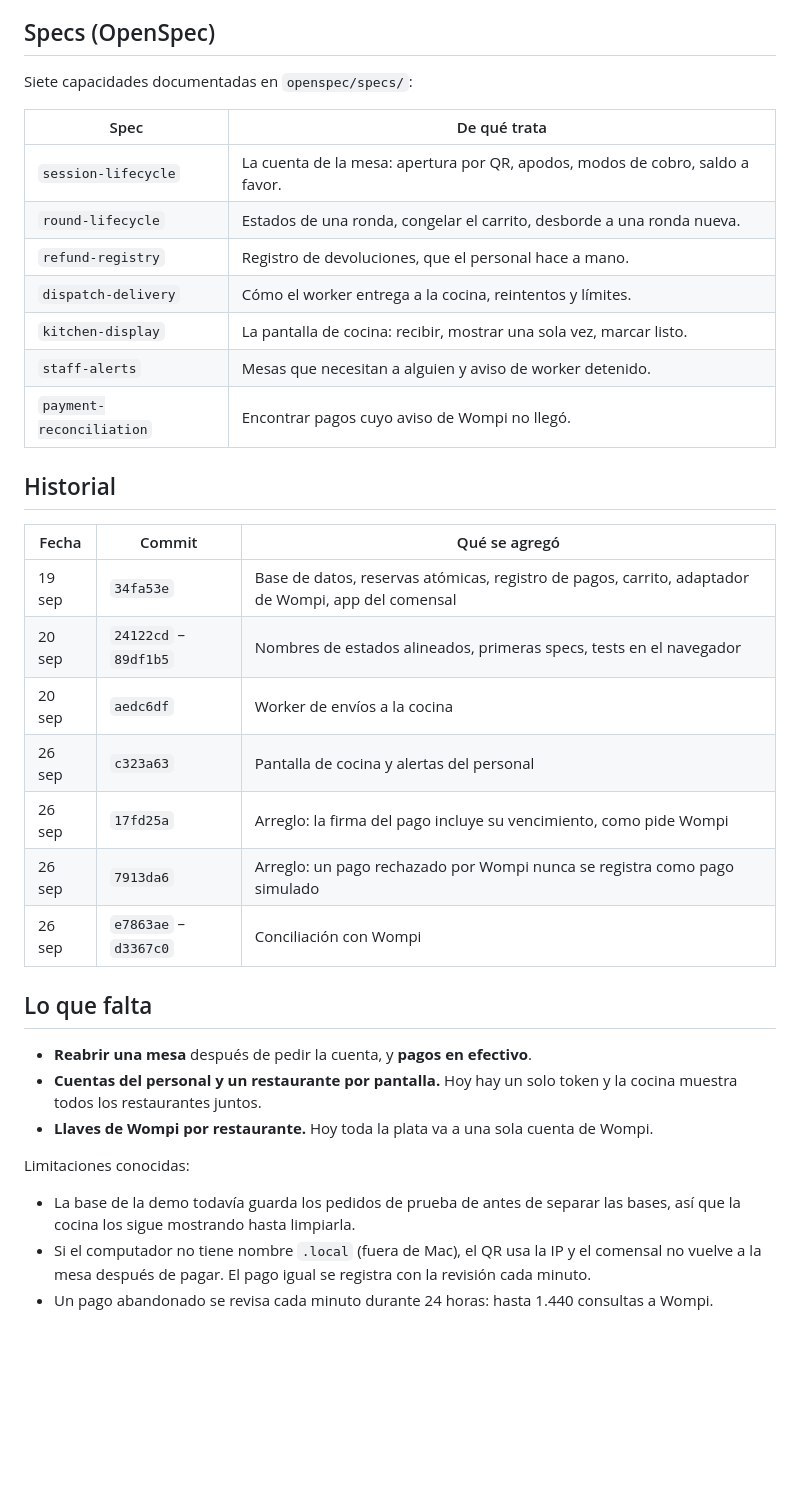
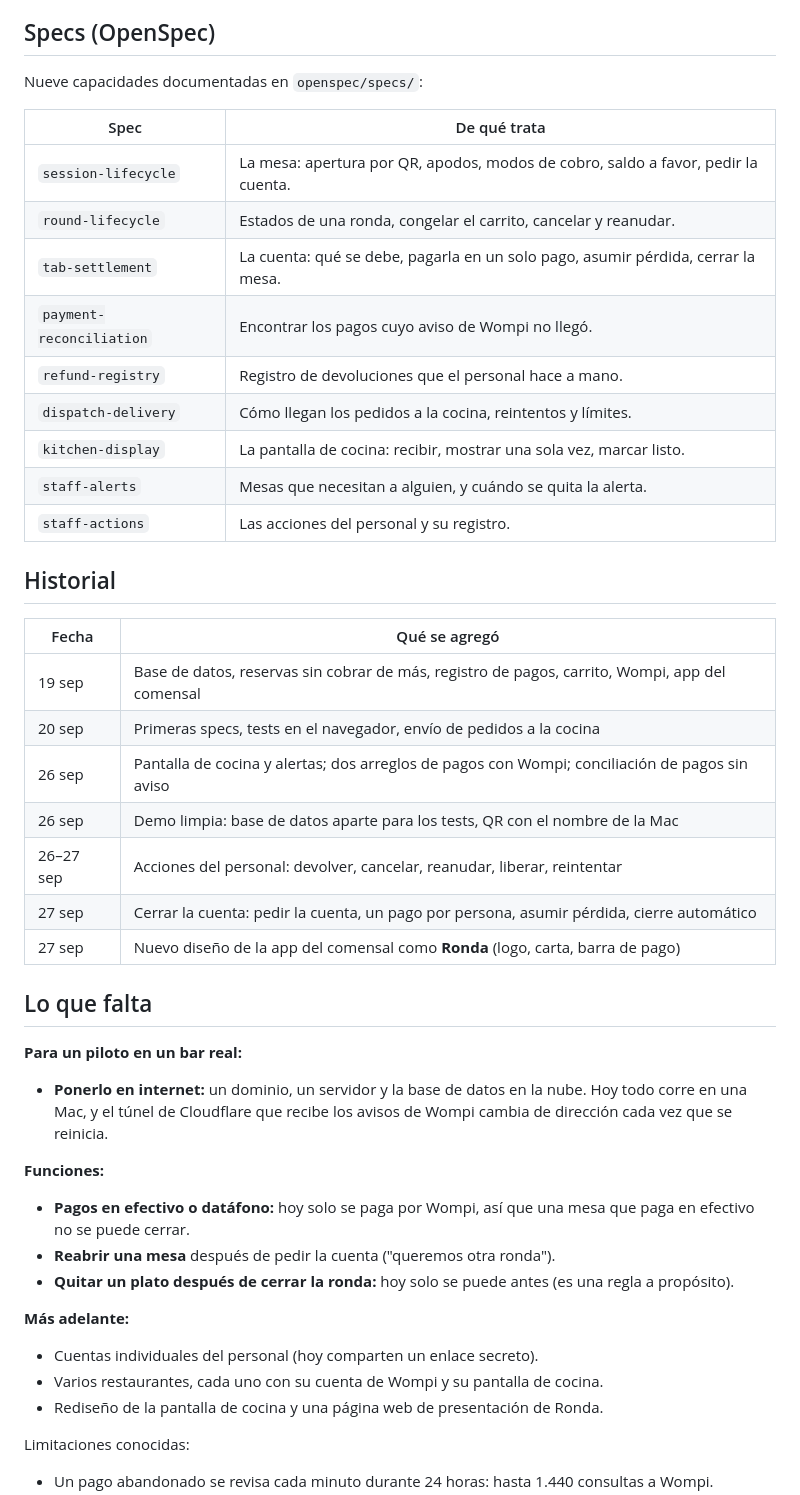
Before and after one commit to Santiago23z/smart-group-tab, a Markdown page: docs/estado-actual.md, the part around one of its changes. GitHub-like rendering; blank space fills up the shorter version.

Commit message:
Rewrite the status document for the current state
Co-Authored-By: Claude Opus 5.5 (1M context) <noreply@anthropic.com>

```diff
--- a/docs/estado-actual.md
+++ b/docs/estado-actual.md
@@ -100,41 +146,53 @@ Variables de `.env` (ver `.env.example`): `WOMPI_PUBLIC_KEY`, `WOMPI_INTEGRITY_S
 
 ## Specs (OpenSpec)
 
-Siete capacidades documentadas en `openspec/specs/`:
+Nueve capacidades documentadas en `openspec/specs/`:
 
 | Spec | De qué trata |
 |---|---|
-| `session-lifecycle` | La cuenta de la mesa: apertura por QR, apodos, modos de cobro, saldo a favor. |
-| `round-lifecycle` | Estados de una ronda, congelar el carrito, desborde a una ronda nueva. |
-| `refund-registry` | Registro de devoluciones, que el personal hace a mano. |
-| `dispatch-delivery` | Cómo el worker entrega a la cocina, reintentos y límites. |
+| `session-lifecycle` | La mesa: apertura por QR, apodos, modos de cobro, saldo a favor, pedir la cuenta. |
+| `round-lifecycle` | Estados de una ronda, congelar el carrito, cancelar y reanudar. |
+| `tab-settlement` | La cuenta: qué se debe, pagarla en un solo pago, asumir pérdida, cerrar la mesa. |
+| `payment-reconciliation` | Encontrar los pagos cuyo aviso de Wompi no llegó. |
+| `refund-registry` | Registro de devoluciones que el personal hace a mano. |
+| `dispatch-delivery` | Cómo llegan los pedidos a la cocina, reintentos y límites. |
 | `kitchen-display` | La pantalla de cocina: recibir, mostrar una sola vez, marcar listo. |
-| `staff-alerts` | Mesas que necesitan a alguien y aviso de worker detenido. |
-| `payment-reconciliation` | Encontrar pagos cuyo aviso de Wompi no llegó. |
+| `staff-alerts` | Mesas que necesitan a alguien, y cuándo se quita la alerta. |
+| `staff-actions` | Las acciones del personal y su registro. |
 
 ## Historial
 
-| Fecha | Commit | Qué se agregó |
-|---|---|---|
-| 19 sep | `34fa53e` | Base de datos, reservas atómicas, registro de pagos, carrito, adaptador de Wompi, app del comensal |
-| 20 sep | `24122cd` – `89df1b5` | Nombres de estados alineados, primeras specs, tests en el navegador |
-| 20 sep | `aedc6df` | Worker de envíos a la cocina |
-| 26 sep | `c323a63` | Pantalla de cocina y alertas del personal |
-| 26 sep | `17fd25a` | Arreglo: la firma del pago incluye su vencimiento, como pide Wompi |
-| 26 sep | `7913da6` | Arreglo: un pago rechazado por Wompi nunca se registra como pago simulado |
-| 26 sep | `e7863ae` – `d3367c0` | Conciliación con Wompi |
+| Fecha | Qué se agregó |
+|---|---|
+| 19 sep | Base de datos, reservas sin cobrar de más, registro de pagos, carrito, Wompi, app del comensal |
+| 20 sep | Primeras specs, tests en el navegador, envío de pedidos a la cocina |
+| 26 sep | Pantalla de cocina y alertas; dos arreglos de pagos con Wompi; conciliación de pagos sin aviso |
+| 26 sep | Demo limpia: base de datos aparte para los tests, QR con el nombre de la Mac |
+| 26–27 sep | Acciones del personal: devolver, cancelar, reanudar, liberar, reintentar |
+| 27 sep | Cerrar la cuenta: pedir la cuenta, un pago por persona, asumir pérdida, cierre automático |
+| 27 sep | Nuevo diseño de la app del comensal como **Ronda** (logo, carta, barra de pago) |
 
 ## Lo que falta
 
-- **Reabrir una mesa** después de pedir la cuenta, y **pagos en efectivo**.
-- **Cuentas del personal y un restaurante por pantalla.** Hoy hay un solo token y la cocina
-  muestra todos los restaurantes juntos.
-- **Llaves de Wompi por restaurante.** Hoy toda la plata va a una sola cuenta de Wompi.
+**Para un piloto en un bar real:**
+
+- **Ponerlo en internet:** un dominio, un servidor y la base de datos en la nube. Hoy todo corre
+  en una Mac, y el túnel de Cloudflare que recibe los avisos de Wompi cambia de dirección cada vez
+  que se reinicia.
+
+**Funciones:**
+
+- **Pagos en efectivo o datáfono:** hoy solo se paga por Wompi, así que una mesa que paga en
+  efectivo no se puede cerrar.
+- **Reabrir una mesa** después de pedir la cuenta ("queremos otra ronda").
+- **Quitar un plato después de cerrar la ronda:** hoy solo se puede antes (es una regla a propósito).
+
+**Más adelante:**
+
+- Cuentas individuales del personal (hoy comparten un enlace secreto).
+- Varios restaurantes, cada uno con su cuenta de Wompi y su pantalla de cocina.
+- Rediseño de la pantalla de cocina y una página web de presentación de Ronda.
 
 Limitaciones conocidas:
 
-- La base de la demo todavía guarda los pedidos de prueba de antes de separar las bases, así
-  que la cocina los sigue mostrando hasta limpiarla.
-- Si el computador no tiene nombre `.local` (fuera de Mac), el QR usa la IP y el comensal no
-  vuelve a la mesa después de pagar. El pago igual se registra con la revisión cada minuto.
 - Un pago abandonado se revisa cada minuto durante 24 horas: hasta 1.440 consultas a Wompi.
```
Also changed, not shown: other parts of docs/estado-actual.md (+116 -102 lines).
